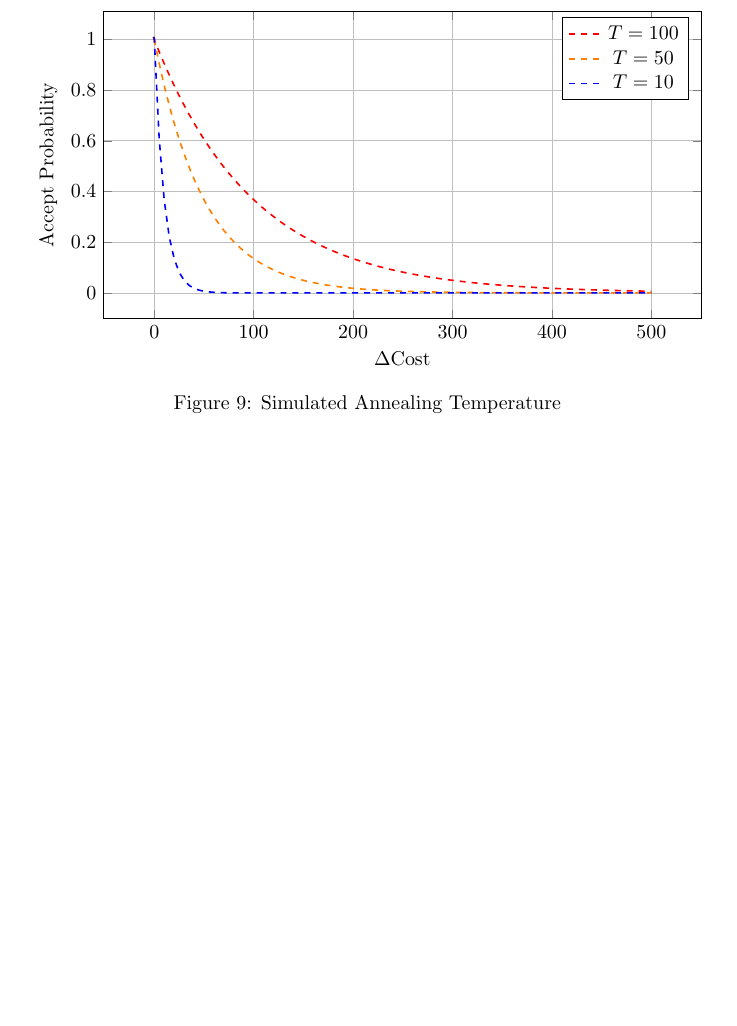
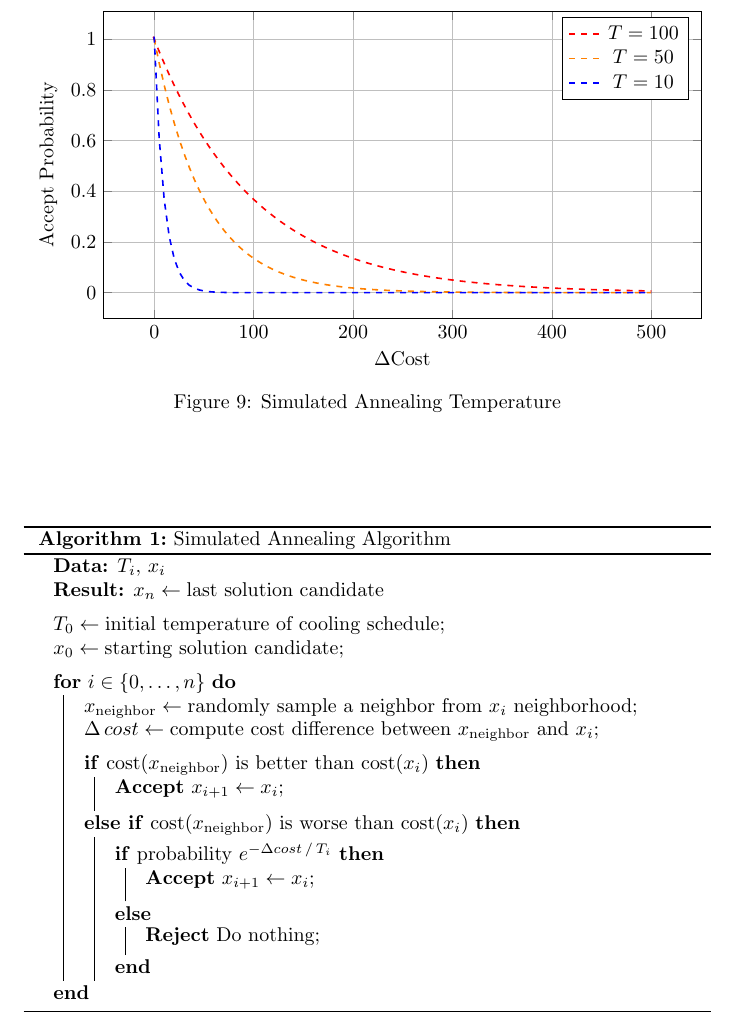
Before and after one commit to abdelrahmanaltawil/study-scripts, a LaTeX document (Playground/main.tex, which reads Playground/sections/simulated_annealing.tex, Playground/utils/preamble.tex): part of page 6 of 7 before the commit and part of page 6 of 8 after it, cut so that both start at the same text, the shorter picture padded with empty space. Compiled offline with pdfLaTeX.

Commit message:
simulated annealing algorithm

```diff
--- a/Playground/sections/simulated_annealing.tex
+++ b/Playground/sections/simulated_annealing.tex
@@ -30,4 +30,32 @@
 	    \caption{Simulated Annealing Temperature }
 	\end{figure}
 
+
+	\SetKwComment{Comment}{/* }{ */}
+
+	\begin{algorithm}
+		\caption{Simulated Annealing Algorithm}\label{alg:two}
+		\KwData{$T_i, \, x_i $}
+		\KwResult{$x_{n} \gets \text{last solution candidate}$}\vspace{5pt}
+		$T_0 \gets \text{initial temperature of cooling schedule}$\;
+		$x_0 \gets \text{starting solution candidate}$\;\vspace{5pt}
+
+		\For{$i \in \lbrace 0, \dots, n\rbrace$}{
+		  $x_\text{neighbor} \gets \text{randomly sample a neighbor from } x_i \text{ neighborhood}$\;
+		  $\Delta \, cost \gets \text{compute cost difference between } x_\text{neighbor} \text{ and } x_i$\;\vspace{5pt}
+		  \uIf{$\text{cost}(x_\text{neighbor}) \text{ is better than } \text{cost}(x_i)$}{
+		    \textbf{Accept} $x_{i+1} \gets x_i$\;\vspace{5pt}
+		  }
+		  \uElseIf{$\text{cost}(x_\text{neighbor}) \text{ is worse than } \text{cost}(x_i)$}{\vspace{3pt}
+		  	\eIf{\text{probability} $e^{-\Delta cost \,/\,T_i}$}{
+		  		\textbf{Accept} $x_{i+1} \gets x_i$\;\vspace{5pt}
+		  	}
+		  	{
+		      	\textbf{Reject} \text{Do nothing};\vspace{5pt}
+		  	}
+		  }
+		  }
+	\end{algorithm}
+
+
 \end{document}
--- a/Playground/utils/preamble.tex
+++ b/Playground/utils/preamble.tex
@@ -12,6 +12,9 @@
 \usepackage{listofitems}
 \usepackage{physics}
 \usepackage{bm}
+\usepackage[ruled]{algorithm2e}	% add algorithms
+
+
 
 \usetikzlibrary{patterns}
 \pgfplotsset{compat=1.11}
@@ -21,6 +24,8 @@
 \tikzset{axis/.style={thick,-latex}}
 \tikzset{vec/.style={thick,blue}}
 \tikzset{univec/.style={thick,red,-latex}}
+\SetArgSty{textnormal}
+
 
 % definitions
 \newtheorem{definition}{Definition}
```
Also changed, not shown: Playground/main.pdf, 3 other files.
